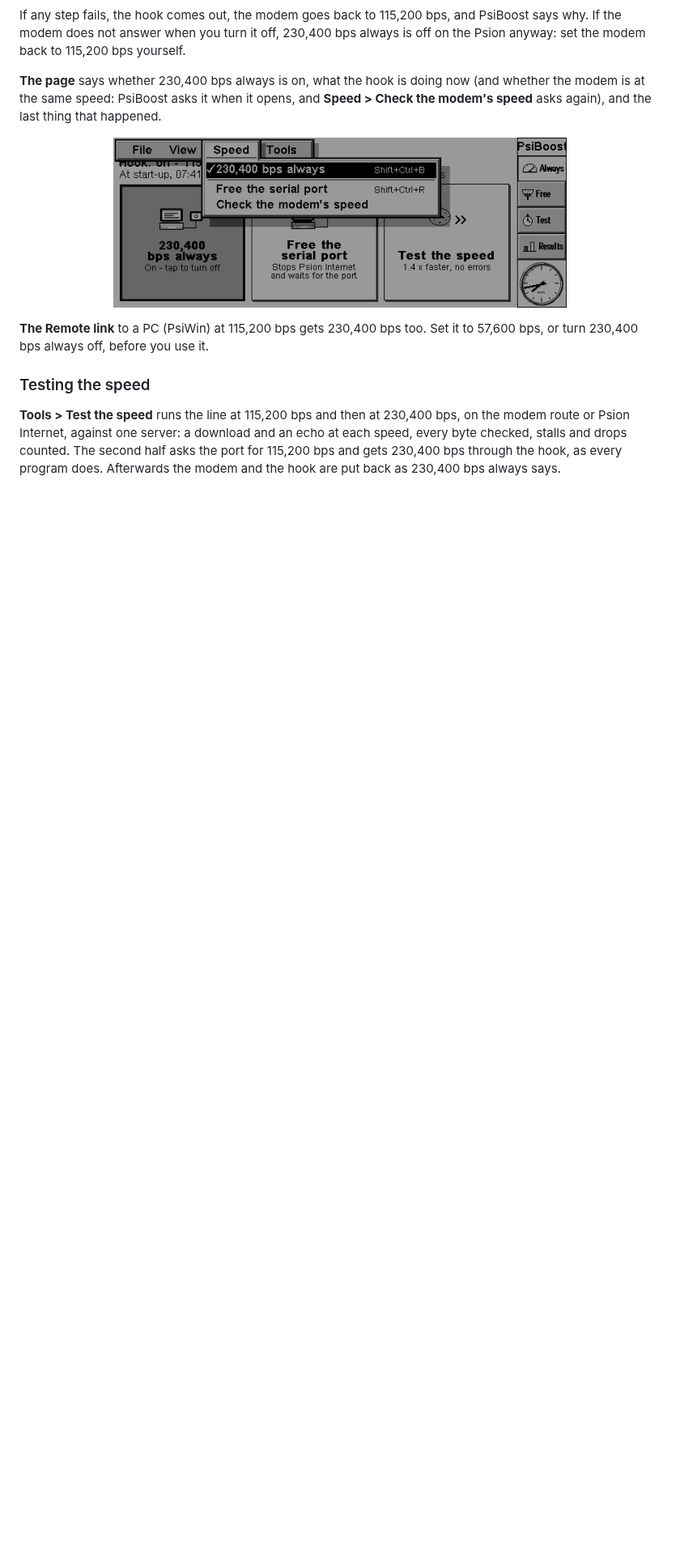
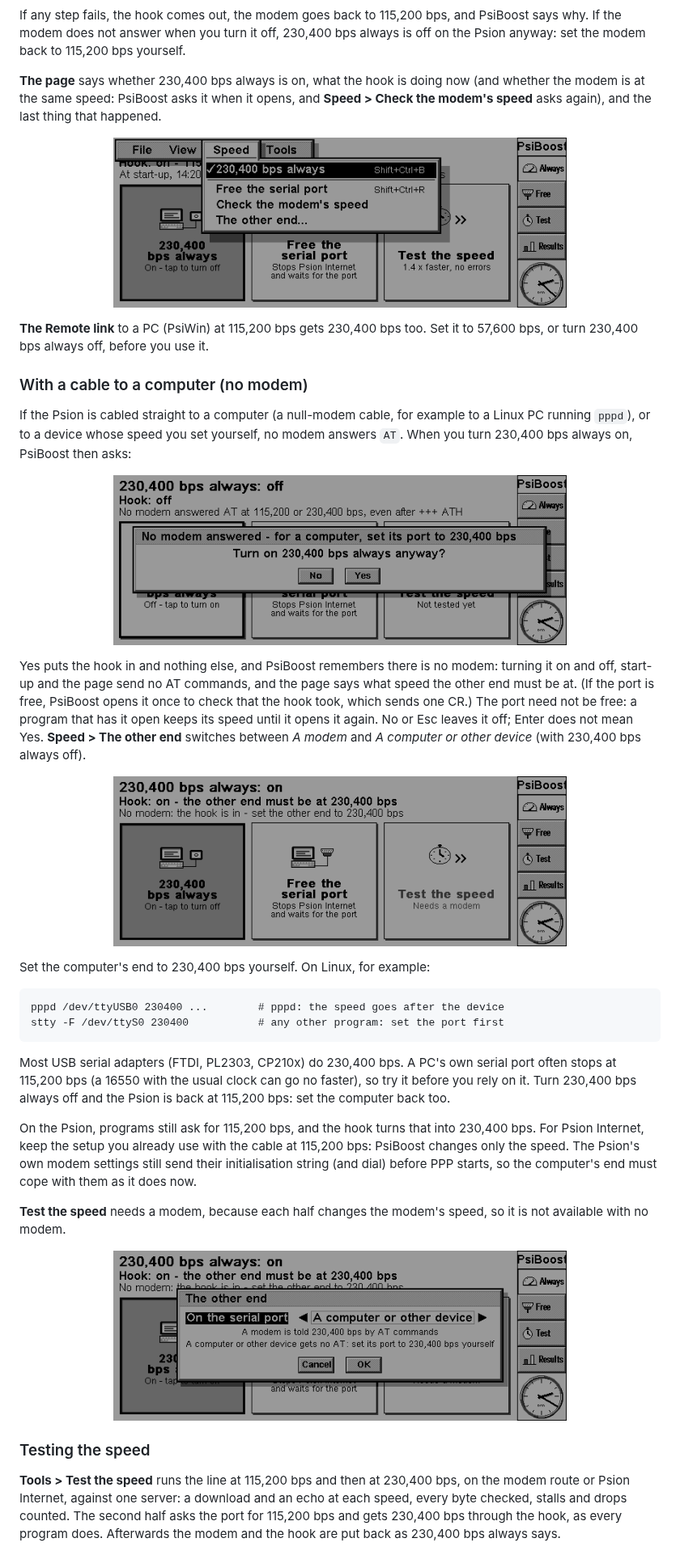
Before and after one commit to danieledge/psiboost, a Markdown page: README.md, the part around one of its changes. Shown at 81% size. GitHub-like rendering; pictures changed too: docs/img/psiboost-no-modem-on.png (added), docs/img/psiboost-no-modem.png (added), docs/img/psiboost-other-end.png (added); blank space fills up the shorter version.

````diff
--- a/README.md
+++ b/README.md
@@ -46,5 +47,30 @@ If any step fails, the hook comes out, the modem goes back to 115,200 bps, and P
 
 **The Remote link** to a PC (PsiWin) at 115,200 bps gets 230,400 bps too. Set it to 57,600 bps, or turn 230,400 bps always off, before you use it.
+
+### With a cable to a computer (no modem)
+
+If the Psion is cabled straight to a computer (a null-modem cable, for example to a Linux PC running `pppd`), or to a device whose speed you set yourself, no modem answers `AT`. When you turn 230,400 bps always on, PsiBoost then asks:
+
+<p align="center"><img src="docs/img/psiboost-no-modem.png" alt="The query: No modem answered - for a computer, set its port to 230,400 bps. Turn on 230,400 bps always anyway? No, Yes" width="560"></p>
+
+Yes puts the hook in and nothing else, and PsiBoost remembers there is no modem: turning it on and off, start-up and the page send no AT commands, and the page says what speed the other end must be at. (If the port is free, PsiBoost opens it once to check that the hook took, which sends one CR.) The port need not be free: a program that has it open keeps its speed until it opens it again. No or Esc leaves it off; Enter does not mean Yes. **Speed > The other end** switches between *A modem* and *A computer or other device* (with 230,400 bps always off).
+
+<p align="center"><img src="docs/img/psiboost-no-modem-on.png" alt="The page with no modem: 230,400 bps always is on, Hook: on - the other end must be at 230,400 bps" width="560"></p>
+
+Set the computer's end to 230,400 bps yourself. On Linux, for example:
+
+```
+pppd /dev/ttyUSB0 230400 ...        # pppd: the speed goes after the device
+stty -F /dev/ttyS0 230400           # any other program: set the port first
+```
+
+Most USB serial adapters (FTDI, PL2303, CP210x) do 230,400 bps. A PC's own serial port often stops at 115,200 bps (a 16550 with the usual clock can go no faster), so try it before you rely on it. Turn 230,400 bps always off and the Psion is back at 115,200 bps: set the computer back too.
+
+On the Psion, programs still ask for 115,200 bps, and the hook turns that into 230,400 bps. For Psion Internet, keep the setup you already use with the cable at 115,200 bps: PsiBoost changes only the speed. The Psion's own modem settings still send their initialisation string (and dial) before PPP starts, so the computer's end must cope with them as it does now.
+
+**Test the speed** needs a modem, because each half changes the modem's speed, so it is not available with no modem.
+
+<p align="center"><img src="docs/img/psiboost-other-end.png" alt="Speed > The other end: On the serial port, A modem or A computer or other device" width="560"></p>
 
 ### Testing the speed
 
````
Also changed, not shown: other parts of README.md (+3 -2 lines), docs/how-it-works.md (+4 -0 lines), 9 other files.
